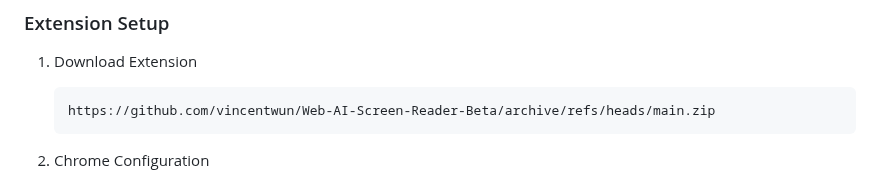
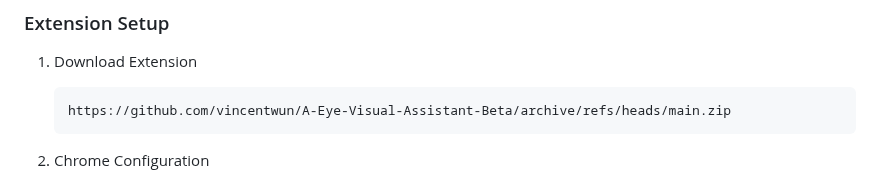
Before and after one commit to vincentwun/A-Eye-Web-Chat-Assistant, a Markdown page: README.md, the part around the change. GitHub-like rendering.

Commit message:
dl link update

````diff
--- a/README.md
+++ b/README.md
@@ -57,7 +57,7 @@ A-Eye Visual Assistant is a specialized Chrome extension designed to enhance web
 
 1. Download Extension
    ```
-   https://github.com/vincentwun/Web-AI-Screen-Reader-Beta/archive/refs/heads/main.zip
+   https://github.com/vincentwun/A-Eye-Visual-Assistant-Beta/archive/refs/heads/main.zip
    ```
 
 2. Chrome Configuration
````
